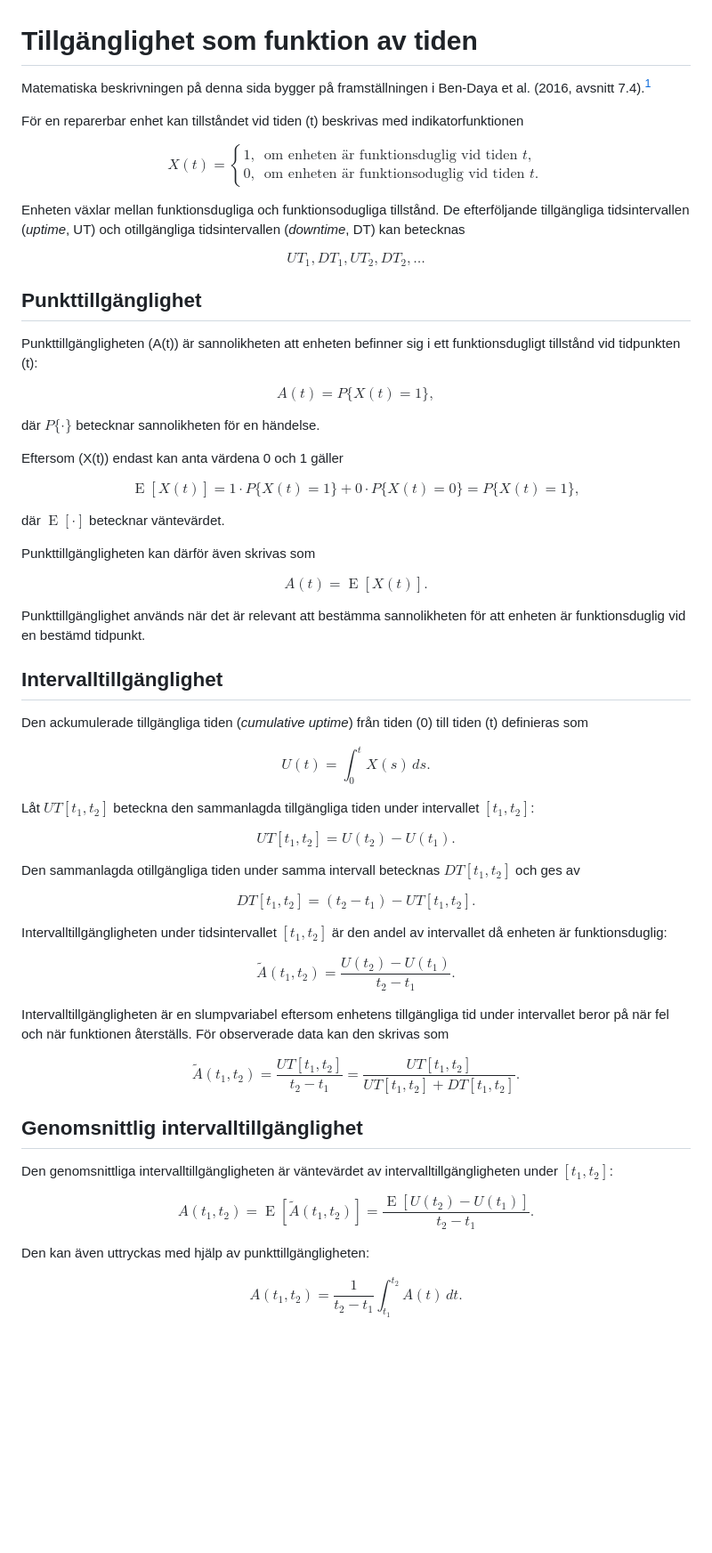
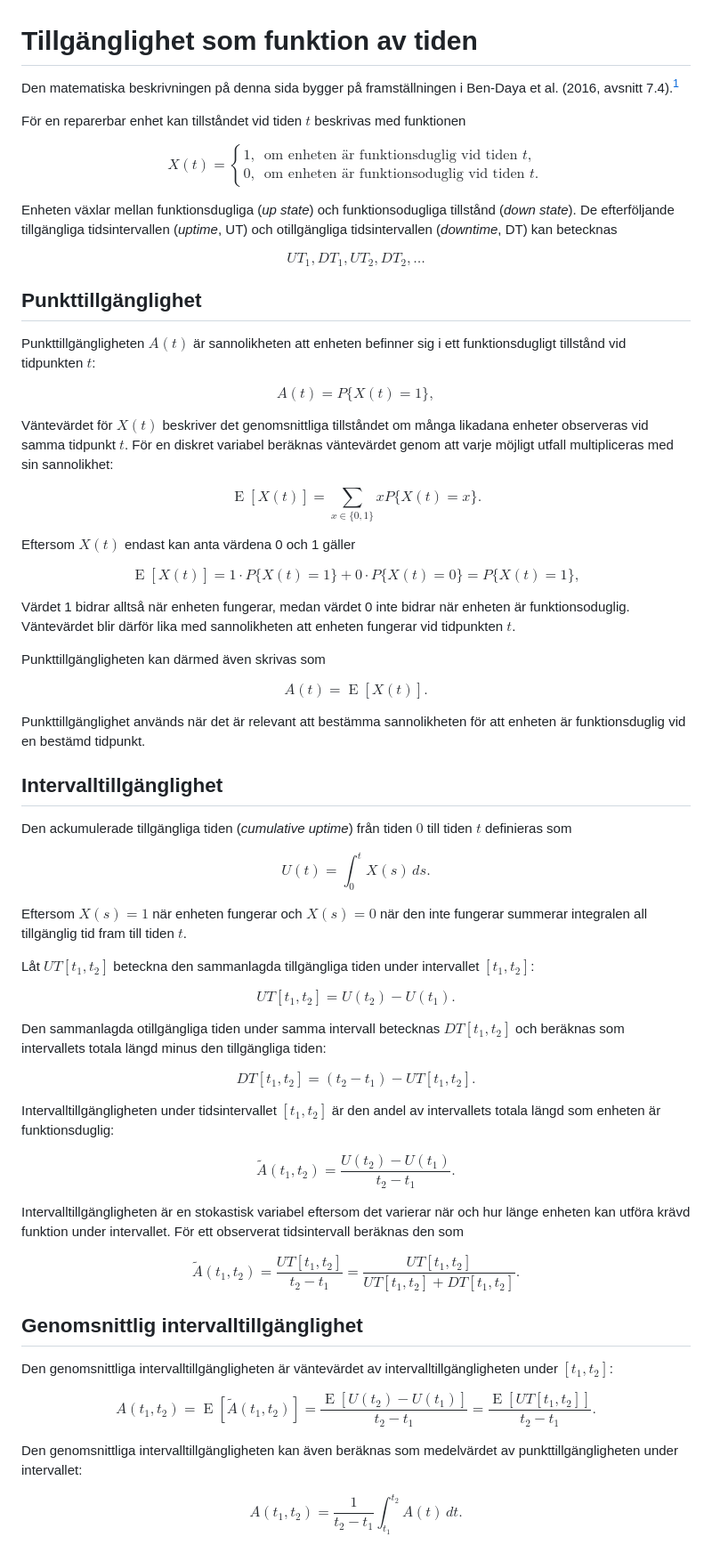
Before and after one commit to johanode/ltu-teaching, a Markdown page: tillganglighet-som-funktion-av-tiden.md, the part around one of its changes. Shown at 89% size. Drawn GitHub-style; blank space fills up the shorter version.

```diff
--- a/tillganglighet-som-funktion-av-tiden.md
+++ b/tillganglighet-som-funktion-av-tiden.md
@@ -1,7 +1,7 @@
 # Tillgänglighet som funktion av tiden
-Matematiska beskrivningen på denna sida bygger på framställningen i Ben-Daya et al. (2016, avsnitt 7.4).[^BenDaya]
+Den matematiska beskrivningen på denna sida bygger på framställningen i Ben-Daya et al. (2016, avsnitt 7.4).[^BenDaya]
 
-För en reparerbar enhet kan tillståndet vid tiden \(t\) beskrivas med indikatorfunktionen
+För en reparerbar enhet kan tillståndet vid tiden $t$ beskrivas med funktionen
 
 $$
 X(t)=
@@ -11,7 +11,7 @@ X(t)=
 \end{cases}
 $$
 
-Enheten växlar mellan funktionsdugliga och funktionsodugliga tillstånd. De efterföljande tillgängliga tidsintervallen (*uptime*, UT) och otillgängliga tidsintervallen (*downtime*, DT) kan betecknas
+Enheten växlar mellan funktionsdugliga (*up state*) och funktionsodugliga tillstånd (*down state*). De efterföljande tillgängliga tidsintervallen (*uptime*, UT) och otillgängliga tidsintervallen (*downtime*, DT) kan betecknas
 
 $$
 UT_1,DT_1,UT_2,DT_2,\ldots
@@ -19,15 +19,22 @@ $$
 
 ## Punkttillgänglighet
 
-Punkttillgängligheten \(A(t)\) är sannolikheten att enheten befinner sig i ett funktionsdugligt tillstånd vid tidpunkten \(t\):
+Punkttillgängligheten $A(t)$ är sannolikheten att enheten befinner sig i ett funktionsdugligt tillstånd vid tidpunkten $t$:
 
 $$
 A(t)=P\{X(t)=1\},
 $$
 
-där $P\{\cdot\}$ betecknar sannolikheten för en händelse.
+Väntevärdet för $X(t)$ beskriver det genomsnittliga tillståndet om många likadana enheter observeras vid samma tidpunkt $t$. För en diskret variabel beräknas väntevärdet genom att varje möjligt utfall multipliceras med sin sannolikhet:
 
-Eftersom \(X(t)\) endast kan anta värdena 0 och 1 gäller
+$$
+\operatorname{E}[X(t)]
+=
+\sum_{x\in\{0,1\}}
+xP\{X(t)=x\}.
+$$
+
+Eftersom $X(t)$ endast kan anta värdena 0 och 1 gäller
 
 $$
 \operatorname{E}[X(t)]
@@ -39,9 +46,9 @@ $$
 P\{X(t)=1\},
 $$
 
-där $\operatorname{E}[\cdot]$ betecknar väntevärdet.
+Värdet 1 bidrar alltså när enheten fungerar, medan värdet 0 inte bidrar när enheten är funktionsoduglig. Väntevärdet blir därför lika med sannolikheten att enheten fungerar vid tidpunkten $t$.
 
-Punkttillgängligheten kan därför även skrivas som
+Punkttillgängligheten kan därmed även skrivas som
 
 $$
 A(t)=\operatorname{E}[X(t)].
@@ -51,11 +58,13 @@ Punkttillgänglighet används när det är relevant att bestämma sannolikheten
 
 ## Intervalltillgänglighet
 
-Den ackumulerade tillgängliga tiden (*cumulative uptime*) från tiden \(0\) till tiden \(t\) definieras som
+Den ackumulerade tillgängliga tiden (*cumulative uptime*) från tiden $0$ till tiden $t$ definieras som
 
 $$
 U(t)=\int_0^t X(s)\,ds.
 $$
+
+Eftersom $X(s)=1$ när enheten fungerar och $X(s)=0$ när den inte fungerar summerar integralen all tillgänglig tid fram till tiden $t$.
 
 Låt $UT[t_1,t_2]$ beteckna den sammanlagda tillgängliga tiden under intervallet $[t_1,t_2]$:
 
@@ -65,7 +74,7 @@ UT[t_1,t_2]
 U(t_2)-U(t_1).
 $$
 
-Den sammanlagda otillgängliga tiden under samma intervall betecknas $DT[t_1,t_2]$ och ges av
+Den sammanlagda otillgängliga tiden under samma intervall betecknas $DT[t_1,t_2]$ och beräknas som intervallets totala längd minus den tillgängliga tiden:
 
 $$
 DT[t_1,t_2]
@@ -73,7 +82,7 @@ DT[t_1,t_2]
 (t_2-t_1)-UT[t_1,t_2].
 $$
 
-Intervalltillgängligheten under tidsintervallet $[t_1,t_2]$ är den andel av intervallet då enheten är funktionsduglig:
+Intervalltillgängligheten under tidsintervallet $[t_1,t_2]$ är den andel av intervallets totala längd som enheten är funktionsduglig:
 
 $$
 \widetilde{A}(t_1,t_2)
@@ -81,7 +90,7 @@ $$
 \frac{U(t_2)-U(t_1)}{t_2-t_1}.
 $$
 
-Intervalltillgängligheten är en slumpvariabel eftersom enhetens tillgängliga tid under intervallet beror på när fel och när funktionen återställs. För observerade data kan den skrivas som
+Intervalltillgängligheten är en stokastisk variabel eftersom det varierar när och hur länge enheten kan utföra krävd funktion under intervallet. För ett observerat tidsintervall beräknas den som
 
 $$
 \widetilde{A}(t_1,t_2)
@@ -101,10 +110,13 @@ A(t_1,t_2)
 =
 \operatorname{E}\!\left[\widetilde{A}(t_1,t_2)\right]
 =
-\frac{\operatorname{E}[U(t_2)-U(t_1)]}{t_2-t_1}.
+\frac{\operatorname{E}[U(t_2)-U(t_1)]}{t_2-t_1}
+=
+\frac{\operatorname{E}[UT[t_1, t_2]]}{t_2-t_1}.
 $$
 
-Den kan även uttryckas med hjälp av punkttillgängligheten:
+Den genomsnittliga intervalltillgängligheten kan även beräknas som medelvärdet av punkttillgängligheten under intervallet:
+
 
 $$
 A(t_1,t_2)
```
Also changed, not shown: other parts of tillganglighet-som-funktion-av-tiden.md (+18 -14 lines).
